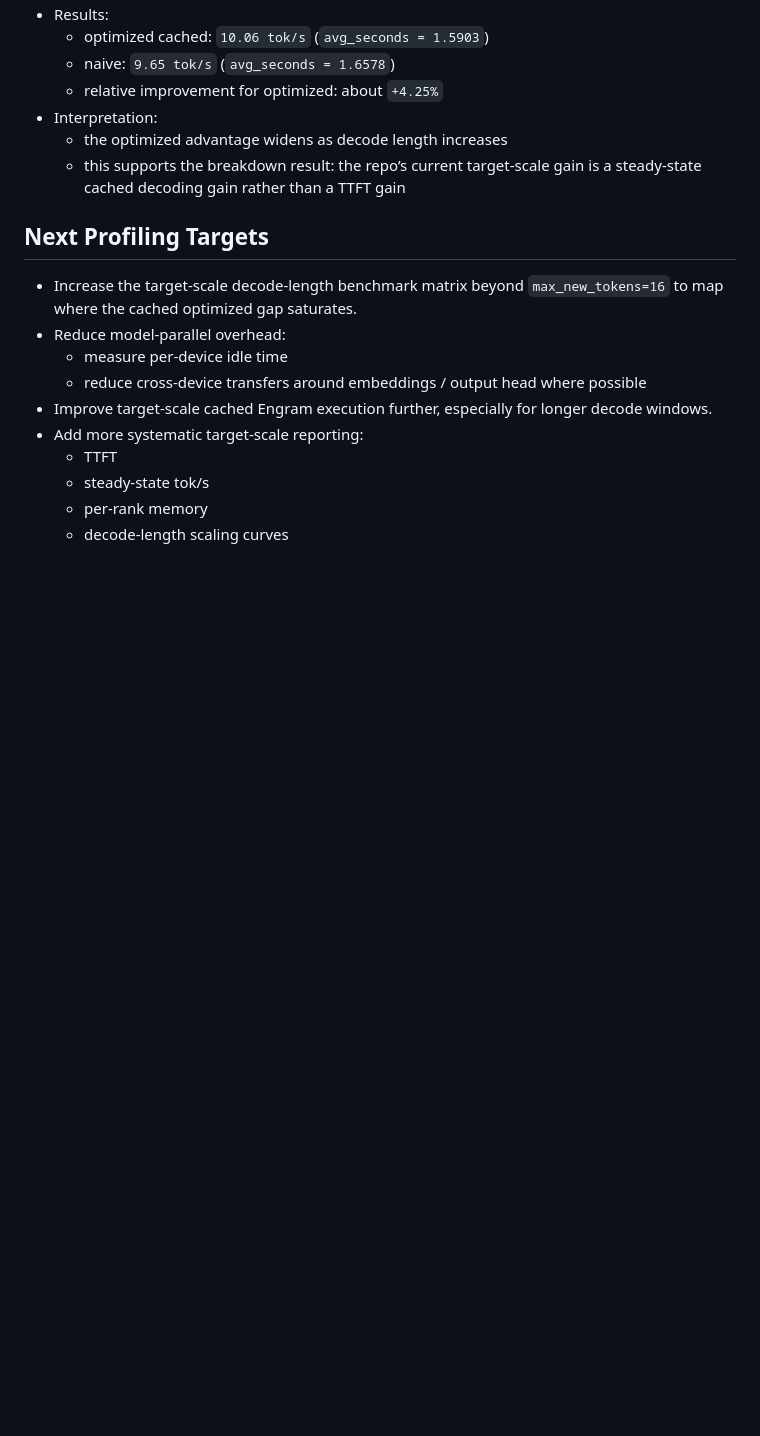
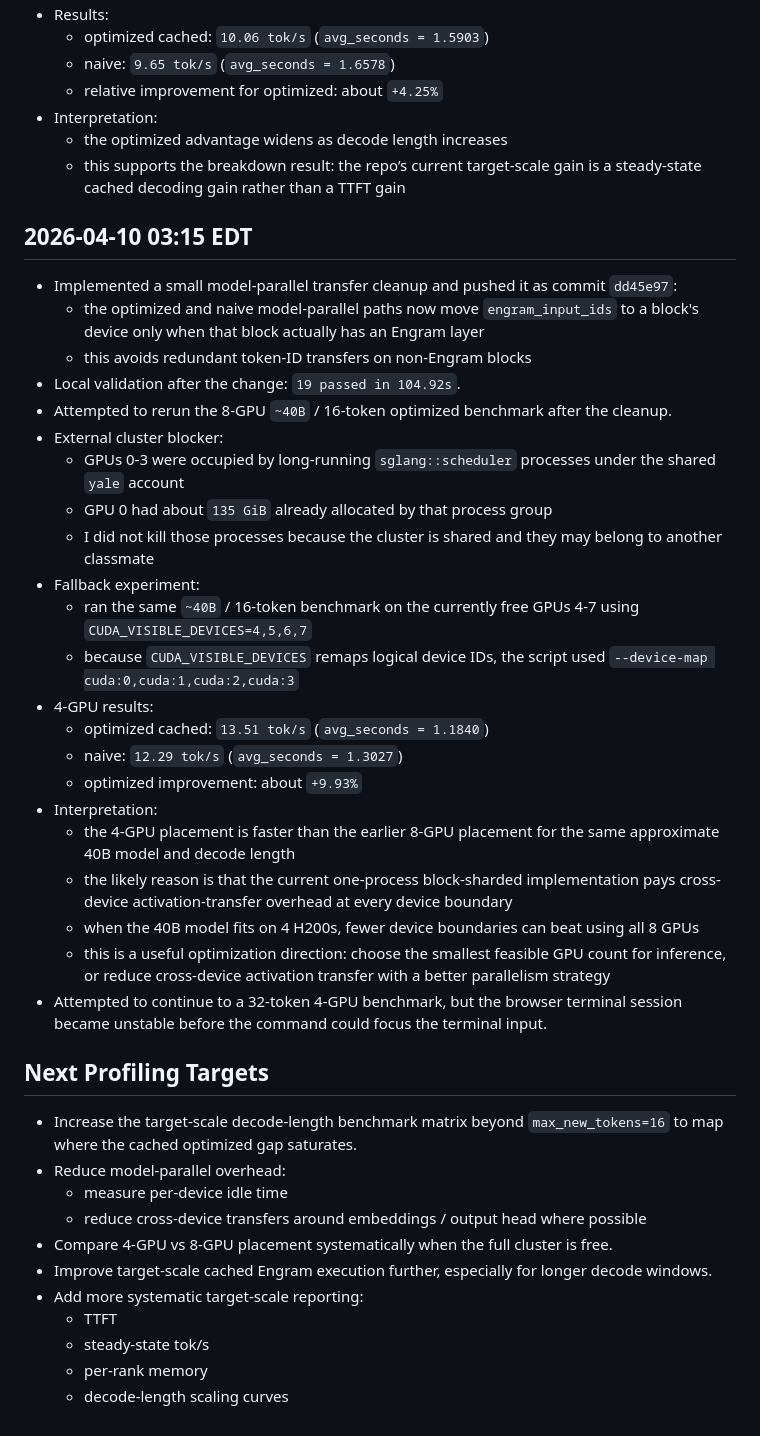
Before and after one commit to BrennanLagasse/GPU-Optimized-Engrams, a Markdown page: results/experiment_log.md, the part around the change. GitHub-like rendering; blank space fills up the shorter version.

Commit message:
Record 4-GPU 40B placement result

```diff
--- a/results/experiment_log.md
+++ b/results/experiment_log.md
@@ -337,11 +337,36 @@
   - the optimized advantage widens as decode length increases
   - this supports the breakdown result: the repo’s current target-scale gain is a steady-state cached decoding gain rather than a TTFT gain
 
+## 2026-04-10 03:15 EDT
+- Implemented a small model-parallel transfer cleanup and pushed it as commit `dd45e97`:
+  - the optimized and naive model-parallel paths now move `engram_input_ids` to a block's device only when that block actually has an Engram layer
+  - this avoids redundant token-ID transfers on non-Engram blocks
+- Local validation after the change: `19 passed in 104.92s`.
+- Attempted to rerun the 8-GPU `~40B` / 16-token optimized benchmark after the cleanup.
+- External cluster blocker:
+  - GPUs 0-3 were occupied by long-running `sglang::scheduler` processes under the shared `yale` account
+  - GPU 0 had about `135 GiB` already allocated by that process group
+  - I did not kill those processes because the cluster is shared and they may belong to another classmate
+- Fallback experiment:
+  - ran the same `~40B` / 16-token benchmark on the currently free GPUs 4-7 using `CUDA_VISIBLE_DEVICES=4,5,6,7`
+  - because `CUDA_VISIBLE_DEVICES` remaps logical device IDs, the script used `--device-map cuda:0,cuda:1,cuda:2,cuda:3`
+- 4-GPU results:
+  - optimized cached: `13.51 tok/s` (`avg_seconds = 1.1840`)
+  - naive: `12.29 tok/s` (`avg_seconds = 1.3027`)
+  - optimized improvement: about `+9.93%`
+- Interpretation:
+  - the 4-GPU placement is faster than the earlier 8-GPU placement for the same approximate 40B model and decode length
+  - the likely reason is that the current one-process block-sharded implementation pays cross-device activation-transfer overhead at every device boundary
+  - when the 40B model fits on 4 H200s, fewer device boundaries can beat using all 8 GPUs
+  - this is a useful optimization direction: choose the smallest feasible GPU count for inference, or reduce cross-device activation transfer with a better parallelism strategy
+- Attempted to continue to a 32-token 4-GPU benchmark, but the browser terminal session became unstable before the command could focus the terminal input.
+
 ## Next Profiling Targets
 - Increase the target-scale decode-length benchmark matrix beyond `max_new_tokens=16` to map where the cached optimized gap saturates.
 - Reduce model-parallel overhead:
   - measure per-device idle time
   - reduce cross-device transfers around embeddings / output head where possible
+- Compare 4-GPU vs 8-GPU placement systematically when the full cluster is free.
 - Improve target-scale cached Engram execution further, especially for longer decode windows.
 - Add more systematic target-scale reporting:
   - TTFT
```
Also changed, not shown: results/benchmark_report.md (+8 -0 lines).
